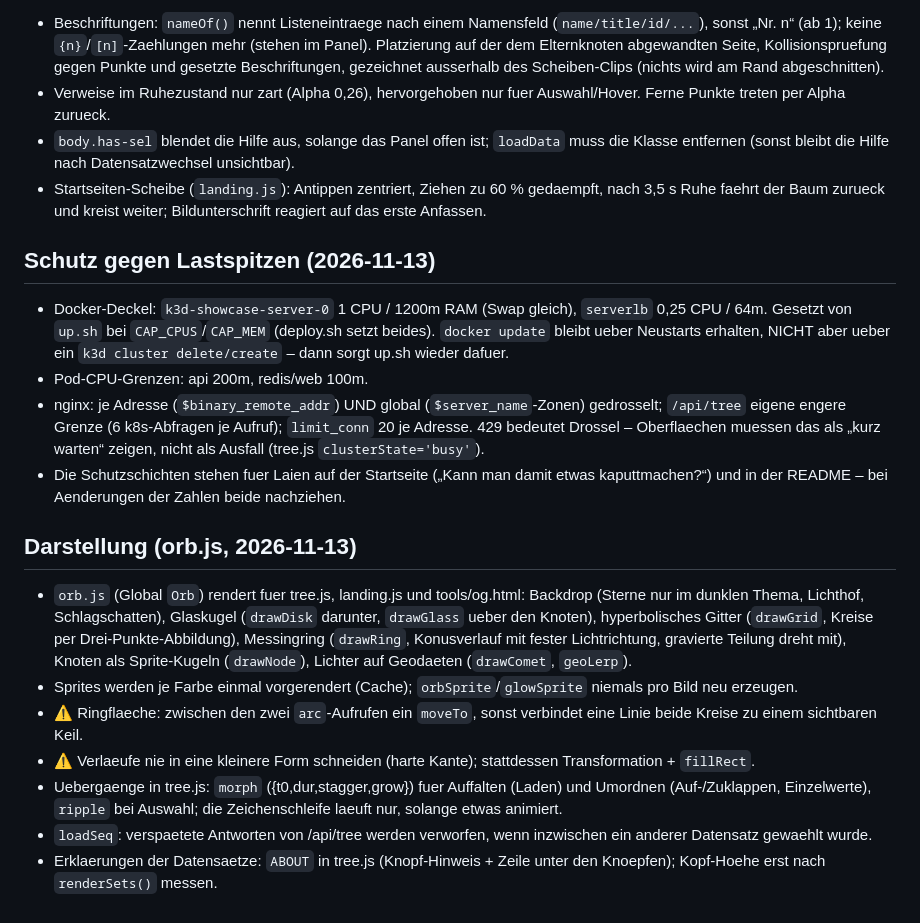
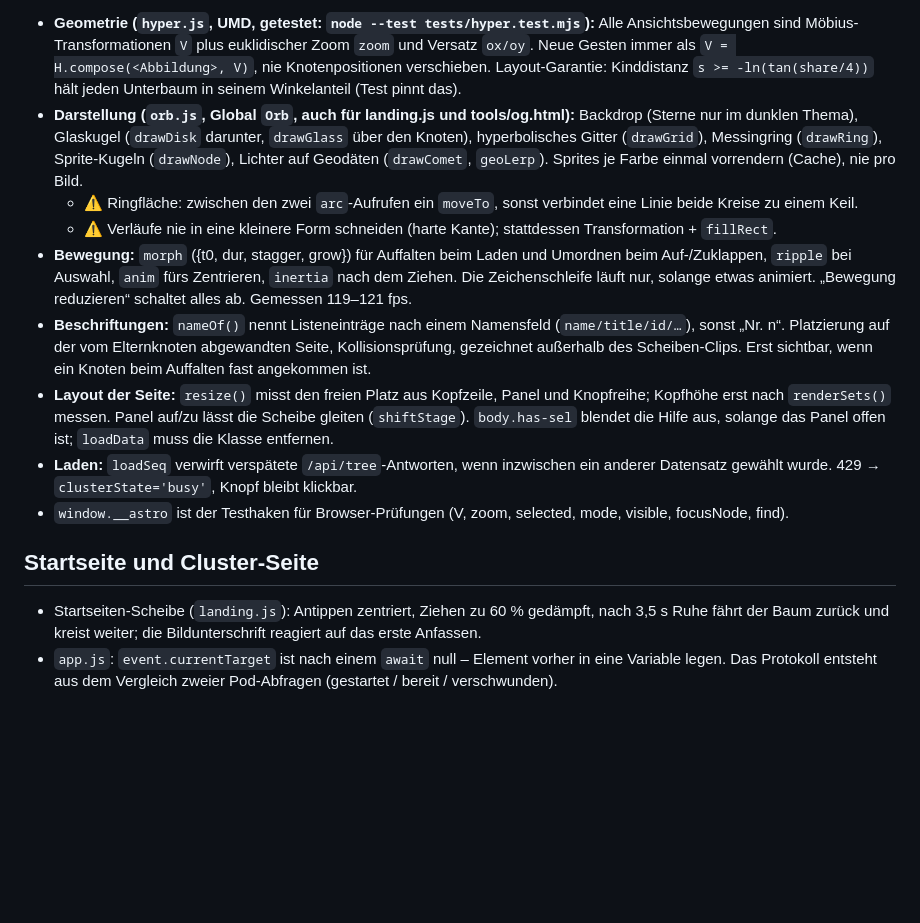
Before and after one commit to pepperonas/k8s-showcase, a Markdown page: CLAUDE.md, the part around one of its changes. GitHub-like rendering; blank space fills up the shorter version.

```diff
--- a/CLAUDE.md
+++ b/CLAUDE.md
@@ -40,22 +46,15 @@ Kubernetes-Showcase für den Laptop (k3d, Namespace `demo`, Port 8088). Ziel: m
 
-- Beschriftungen: `nameOf()` nennt Listeneintraege nach einem Namensfeld (`name/title/id/...`), sonst „Nr. n“ (ab 1); keine `{n}`/`[n]`-Zaehlungen mehr (stehen im Panel). Platzierung auf der dem Elternknoten abgewandten Seite, Kollisionspruefung gegen Punkte und gesetzte Beschriftungen, gezeichnet ausserhalb des Scheiben-Clips (nichts wird am Rand abgeschnitten).
-- Verweise im Ruhezustand nur zart (Alpha 0,26), hervorgehoben nur fuer Auswahl/Hover. Ferne Punkte treten per Alpha zurueck.
-- `body.has-sel` blendet die Hilfe aus, solange das Panel offen ist; `loadData` muss die Klasse entfernen (sonst bleibt die Hilfe nach Datensatzwechsel unsichtbar).
-- Startseiten-Scheibe (`landing.js`): Antippen zentriert, Ziehen zu 60 % gedaempft, nach 3,5 s Ruhe faehrt der Baum zurueck und kreist weiter; Bildunterschrift reagiert auf das erste Anfassen.
+- **Geometrie (`hyper.js`, UMD, getestet: `node --test tests/hyper.test.mjs`):** Alle Ansichtsbewegungen sind Möbius-Transformationen `V` plus euklidischer Zoom `zoom` und Versatz `ox/oy`. Neue Gesten immer als `V = H.compose(<Abbildung>, V)`, nie Knotenpositionen verschieben. Layout-Garantie: Kinddistanz `s >= -ln(tan(share/4))` hält jeden Unterbaum in seinem Winkelanteil (Test pinnt das).
+- **Darstellung (`orb.js`, Global `Orb`, auch für landing.js und tools/og.html):** Backdrop (Sterne nur im dunklen Thema), Glaskugel (`drawDisk` darunter, `drawGlass` über den Knoten), hyperbolisches Gitter (`drawGrid`), Messingring (`drawRing`), Sprite-Kugeln (`drawNode`), Lichter auf Geodäten (`drawComet`, `geoLerp`). Sprites je Farbe einmal vorrendern (Cache), nie pro Bild.
+  - ⚠️ Ringfläche: zwischen den zwei `arc`-Aufrufen ein `moveTo`, sonst verbindet eine Linie beide Kreise zu einem Keil.
+  - ⚠️ Verläufe nie in eine kleinere Form schneiden (harte Kante); stattdessen Transformation + `fillRect`.
+- **Bewegung:** `morph` ({t0, dur, stagger, grow}) für Auffalten beim Laden und Umordnen beim Auf-/Zuklappen, `ripple` bei Auswahl, `anim` fürs Zentrieren, `inertia` nach dem Ziehen. Die Zeichenschleife läuft nur, solange etwas animiert. „Bewegung reduzieren“ schaltet alles ab. Gemessen 119–121 fps.
+- **Beschriftungen:** `nameOf()` nennt Listeneinträge nach einem Namensfeld (`name/title/id/…`), sonst „Nr. n“. Platzierung auf der vom Elternknoten abgewandten Seite, Kollisionsprüfung, gezeichnet außerhalb des Scheiben-Clips. Erst sichtbar, wenn ein Knoten beim Auffalten fast angekommen ist.
+- **Layout der Seite:** `resize()` misst den freien Platz aus Kopfzeile, Panel und Knopfreihe; Kopfhöhe erst nach `renderSets()` messen. Panel auf/zu lässt die Scheibe gleiten (`shiftStage`). `body.has-sel` blendet die Hilfe aus, solange das Panel offen ist; `loadData` muss die Klasse entfernen.
+- **Laden:** `loadSeq` verwirft verspätete `/api/tree`-Antworten, wenn inzwischen ein anderer Datensatz gewählt wurde. 429 → `clusterState='busy'`, Knopf bleibt klickbar.
+- `window.__astro` ist der Testhaken für Browser-Prüfungen (V, zoom, selected, mode, visible, focusNode, find).
 
-## Schutz gegen Lastspitzen (2026-11-13)
+## Startseite und Cluster-Seite
 
-- Docker-Deckel: `k3d-showcase-server-0` 1 CPU / 1200m RAM (Swap gleich), `serverlb` 0,25 CPU / 64m. Gesetzt von `up.sh` bei `CAP_CPUS`/`CAP_MEM` (deploy.sh setzt beides). `docker update` bleibt ueber Neustarts erhalten, NICHT aber ueber ein `k3d cluster delete/create` – dann sorgt up.sh wieder dafuer.
-- Pod-CPU-Grenzen: api 200m, redis/web 100m.
-- nginx: je Adresse (`$binary_remote_addr`) UND global (`$server_name`-Zonen) gedrosselt; `/api/tree` eigene engere Grenze (6 k8s-Abfragen je Aufruf); `limit_conn` 20 je Adresse. 429 bedeutet Drossel – Oberflaechen muessen das als „kurz warten“ zeigen, nicht als Ausfall (tree.js `clusterState='busy'`).
-- Die Schutzschichten stehen fuer Laien auf der Startseite („Kann man damit etwas kaputtmachen?“) und in der README – bei Aenderungen der Zahlen beide nachziehen.
-
-## Darstellung (orb.js, 2026-11-13)
-
-- `orb.js` (Global `Orb`) rendert fuer tree.js, landing.js und tools/og.html: Backdrop (Sterne nur im dunklen Thema, Lichthof, Schlagschatten), Glaskugel (`drawDisk` darunter, `drawGlass` ueber den Knoten), hyperbolisches Gitter (`drawGrid`, Kreise per Drei-Punkte-Abbildung), Messingring (`drawRing`, Konusverlauf mit fester Lichtrichtung, gravierte Teilung dreht mit), Knoten als Sprite-Kugeln (`drawNode`), Lichter auf Geodaeten (`drawComet`, `geoLerp`).
-- Sprites werden je Farbe einmal vorgerendert (Cache); `orbSprite`/`glowSprite` niemals pro Bild neu erzeugen.
-- ⚠️ Ringflaeche: zwischen den zwei `arc`-Aufrufen ein `moveTo`, sonst verbindet eine Linie beide Kreise zu einem sichtbaren Keil.
-- ⚠️ Verlaeufe nie in eine kleinere Form schneiden (harte Kante); stattdessen Transformation + `fillRect`.
-- Uebergaenge in tree.js: `morph` ({t0,dur,stagger,grow}) fuer Auffalten (Laden) und Umordnen (Auf-/Zuklappen, Einzelwerte), `ripple` bei Auswahl; die Zeichenschleife laeuft nur, solange etwas animiert.
-- `loadSeq`: verspaetete Antworten von /api/tree werden verworfen, wenn inzwischen ein anderer Datensatz gewaehlt wurde.
-- Erklaerungen der Datensaetze: `ABOUT` in tree.js (Knopf-Hinweis + Zeile unter den Knoepfen); Kopf-Hoehe erst nach `renderSets()` messen.
+- Startseiten-Scheibe (`landing.js`): Antippen zentriert, Ziehen zu 60 % gedämpft, nach 3,5 s Ruhe fährt der Baum zurück und kreist weiter; die Bildunterschrift reagiert auf das erste Anfassen.
+- `app.js`: `event.currentTarget` ist nach einem `await` null – Element vorher in eine Variable legen. Das Protokoll entsteht aus dem Vergleich zweier Pod-Abfragen (gestartet / bereit / verschwunden).
```
Also changed, not shown: other parts of CLAUDE.md (+32 -26 lines), README.md (+4 -2 lines), docs/landing.png (added), docs/screenshot.png.
